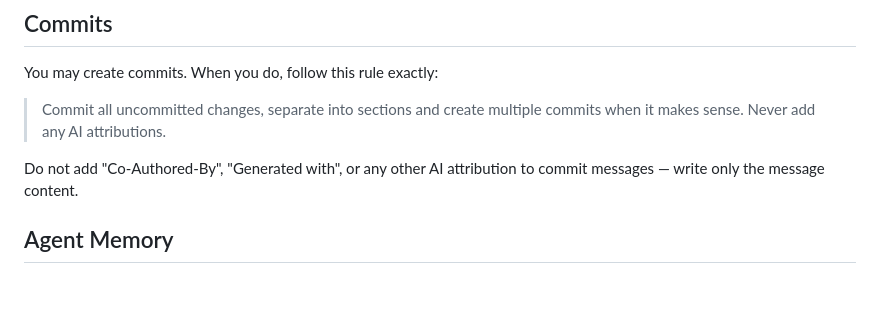
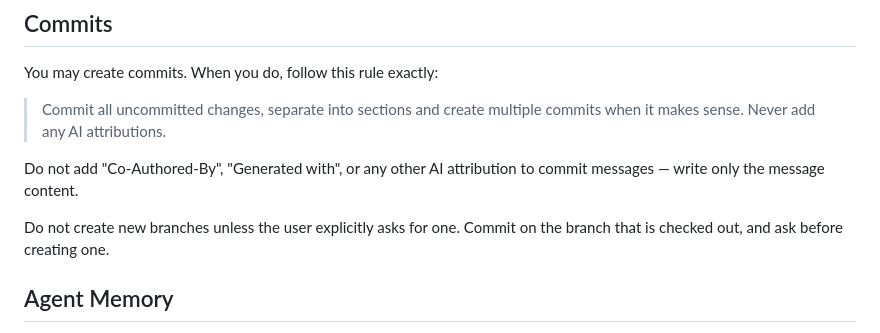
Before and after one commit to Drew-Chase/lodestone-minecraft-launcher, a Markdown page: AGENTS.md, the part around the change. Drawn GitHub-style; blank space fills up the shorter version.

Commit message:
docs: ask before creating branches

```diff
--- a/AGENTS.md
+++ b/AGENTS.md
@@ -102,6 +102,8 @@ You may create commits. When you do, follow this rule exactly:
 
 Do not add "Co-Authored-By", "Generated with", or any other AI attribution to commit messages — write only the message content.
 
+Do not create new branches unless the user explicitly asks for one. Commit on the branch that is checked out, and ask before creating one.
+
 ## Agent Memory
 
 Update your persistent agent memory as you discover codepaths, dependency relationships, architectural patterns, platform-specific implementations, and performance-critical sections. This builds institutional knowledge across conversations. Write concise notes about what you found and where.
```
